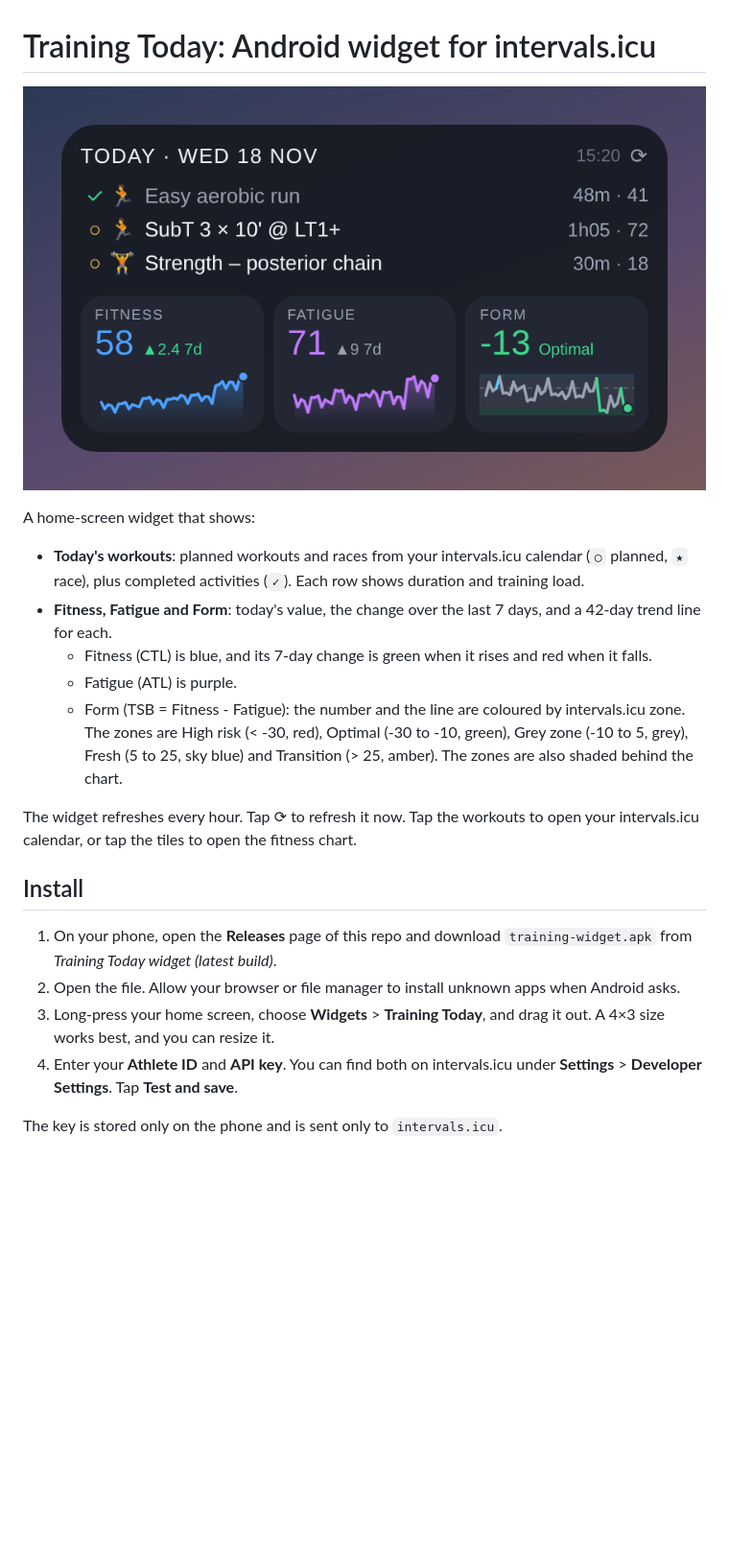
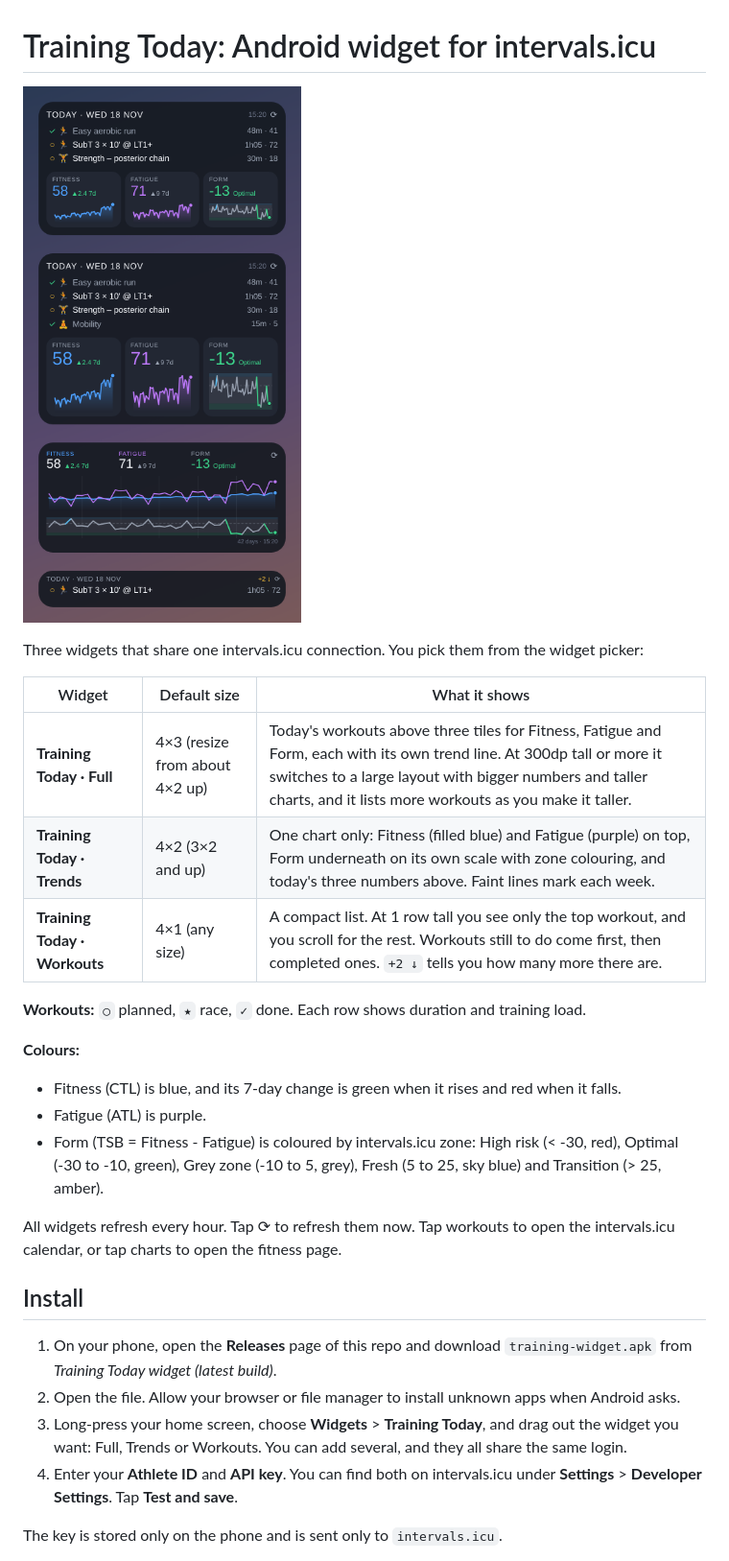
Before and after one commit to Sayujr/subt-projection, a Markdown page: android-widget/README.md, the part around one of its changes. Shown at 96% size. Rendered like a GitHub page; pictures changed too: android-widget/preview.png; blank space fills up the shorter version.

```diff
--- a/android-widget/README.md
+++ b/android-widget/README.md
@@ -4,24 +4,30 @@
 
-A home-screen widget that shows:
+Three widgets that share one intervals.icu connection. You pick them from the widget picker:
 
-- **Today's workouts**: planned workouts and races from your intervals.icu calendar (`○` planned, `★` race), plus completed activities (`✓`). Each row shows duration and training load.
-- **Fitness, Fatigue and Form**: today's value, the change over the last 7 days, and a 42-day trend line for each.
-  - Fitness (CTL) is blue, and its 7-day change is green when it rises and red when it falls.
-  - Fatigue (ATL) is purple.
-  - Form (TSB = Fitness - Fatigue): the number and the line are coloured by intervals.icu zone. The zones are
-    High risk (< -30, red), Optimal (-30 to -10, green), Grey zone (-10 to 5, grey), Fresh (5 to 25, sky blue)
-    and Transition (> 25, amber). The zones are also shaded behind the chart.
+| Widget | Default size | What it shows |
+|---|---|---|
+| **Training Today · Full** | 4×3 (resize from about 4×2 up) | Today's workouts above three tiles for Fitness, Fatigue and Form, each with its own trend line. At 300dp tall or more it switches to a large layout with bigger numbers and taller charts, and it lists more workouts as you make it taller. |
+| **Training Today · Trends** | 4×2 (3×2 and up) | One chart only: Fitness (filled blue) and Fatigue (purple) on top, Form underneath on its own scale with zone colouring, and today's three numbers above. Faint lines mark each week. |
+| **Training Today · Workouts** | 4×1 (any size) | A compact list. At 1 row tall you see only the top workout, and you scroll for the rest. Workouts still to do come first, then completed ones. `+2 ↓` tells you how many more there are. |
 
-The widget refreshes every hour. Tap ⟳ to refresh it now. Tap the workouts to open your intervals.icu calendar,
-or tap the tiles to open the fitness chart.
+**Workouts:** `○` planned, `★` race, `✓` done. Each row shows duration and training load.
+
+**Colours:**
+- Fitness (CTL) is blue, and its 7-day change is green when it rises and red when it falls.
+- Fatigue (ATL) is purple.
+- Form (TSB = Fitness - Fatigue) is coloured by intervals.icu zone: High risk (< -30, red), Optimal (-30 to -10, green),
+  Grey zone (-10 to 5, grey), Fresh (5 to 25, sky blue) and Transition (> 25, amber).
+
+All widgets refresh every hour. Tap ⟳ to refresh them now. Tap workouts to open the intervals.icu calendar,
+or tap charts to open the fitness page.
 
 ## Install
 
 1. On your phone, open the **Releases** page of this repo and download `training-widget.apk` from
    *Training Today widget (latest build)*.
 2. Open the file. Allow your browser or file manager to install unknown apps when Android asks.
-3. Long-press your home screen, choose **Widgets** > **Training Today**, and drag it out. A 4×3 size works best,
-   and you can resize it.
+3. Long-press your home screen, choose **Widgets** > **Training Today**, and drag out the widget you want: Full, Trends or Workouts.
+   You can add several, and they all share the same login.
 4. Enter your **Athlete ID** and **API key**. You can find both on intervals.icu under **Settings** > **Developer Settings**.
    Tap **Test and save**.
 
```
Also changed, not shown: other parts of android-widget/README.md (+1 -1 lines), 16 other files.
